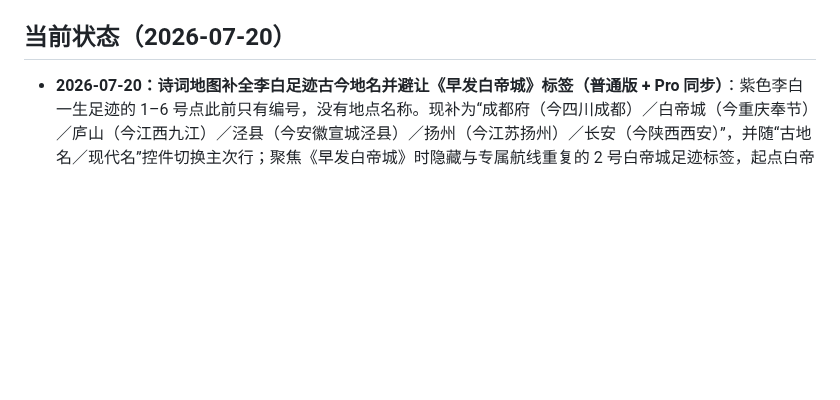
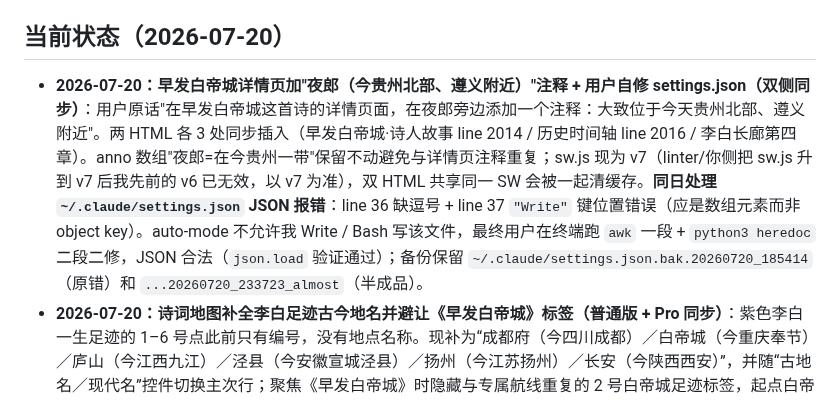
Before and after one commit to wen001-git/Chinese-poetry-knowledge-graph, a Markdown page: AGENTS.md, the part around the change. Rendered like a GitHub page; blank space fills up the shorter version.

```diff
--- a/AGENTS.md
+++ b/AGENTS.md
@@ -31,6 +31,7 @@
 - 内容对齐**统编版**课本；进度/偏好存 `localStorage`（键 `pg_v1`），无账号系统
 
 ## 当前状态（2026-07-20）
+- **2026-07-20：早发白帝城详情页加"夜郎（今贵州北部、遵义附近）"注释 + 用户自修 settings.json（双侧同步）**：用户原话"在早发白帝城这首诗的详情页面，在夜郎旁边添加一个注释：大致位于今天贵州北部、遵义附近"。两 HTML 各 3 处同步插入（早发白帝城·诗人故事 line 2014 / 历史时间轴 line 2016 / 李白长廊第四章）。anno 数组"夜郎=在今贵州一带"保留不动避免与详情页注释重复；sw.js 现为 v7（linter/你侧把 sw.js 升到 v7 后我先前的 v6 已无效，以 v7 为准），双 HTML 共享同一 SW 会被一起清缓存。**同日处理 `~/.claude/settings.json` JSON 报错**：line 36 缺逗号 + line 37 `"Write"` 键位置错误（应是数组元素而非 object key）。auto-mode 不允许我 Write / Bash 写该文件，最终用户在终端跑 `awk` 一段 + `python3 heredoc` 二段二修，JSON 合法（`json.load` 验证通过）；备份保留 `~/.claude/settings.json.bak.20260720_185414`（原错）和 `...20260720_233723_almost`（半成品）。
 - **2026-07-20：诗词地图补全李白足迹古今地名并避让《早发白帝城》标签（普通版 + Pro 同步）**：紫色李白一生足迹的 1–6 号点此前只有编号，没有地点名称。现补为“成都府（今四川成都）／白帝城（今重庆奉节）／庐山（今江西九江）／泾县（今安徽宣城泾县）／扬州（今江苏扬州）／长安（今陕西西安）”，并随“古地名／现代名”控件切换主次行；聚焦《早发白帝城》时隐藏与专属航线重复的 2 号白帝城足迹标签，起点白帝城与终点江陵改为向两侧上方错开的引线标签，避免古今名称压在圆点和路线之上。版本哨兵升为 `2026-07-20-map-route-labels`，SW 缓存升为 v7。
 - **2026-07-20：《早发白帝城》地图纠正“荆门”重复观感并强化江陵终点（普通版 + Pro 同步）**：截图中的两个“荆门”一处是地图原标签、一处是点击同一地点后出现的浮动地点卡片；同时《渡荆门送别》曾把诗中的荆门山误落到今天的湖北荆门市。现按课文注释纠正为“荆门山（今湖北宜都）”并移动坐标；聚焦《早发白帝城》时隐藏无关诗作地点标签，只保留朱砂色长江路线及“① 白帝城（今重庆奉节）→② 江陵（今湖北荆州）”，且把单诗路线层提到普通地点标签之上，确保江陵不再被遮挡。版本哨兵升为 `2026-07-20-baidicheng-map-fix`。
 - **2026-07-20：诗词地图历史事件由 9 条扩充至 23 条（普通版 + Pro 同步）**：围绕“确实改变现有诗人命运或创作主题”的标准新增 14 个节点，补齐汉魏、南北朝、中晚唐、宋元之际、明代与晚清空档：黄巾起义·汉末大乱、北魏统一北方、徐敬业起兵·骆宾王作檄、李白奉诏入长安、永王事件·李白获罪、永贞革新失败、牛李党争加剧、乌台诗案、绍兴和议、崖山海战·南宋灭亡、土木堡之变·北京保卫战、虎门销烟·经世思潮、秋瑾东渡日本、皖浙起义·秋瑾就义。每条均含儿童可读的事件说明、对诗人的具体影响及相关诗作入口，共建立 59 条事件—诗作链接；版本哨兵升为 `2026-07-20-poet-history-events`。
```
